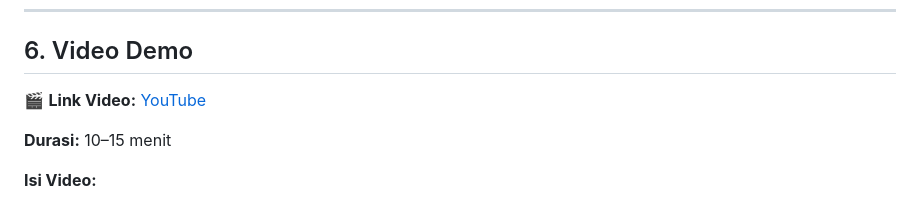
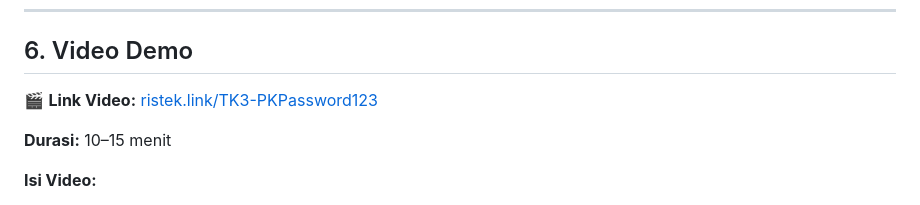
Before and after one commit to nayraarr/tugas4-testing-kelompok, a Markdown page: README.md, the part around the change. GitHub-like rendering.

```diff
--- a/README.md
+++ b/README.md
@@ -540,7 +540,7 @@ def halaman_kelola_rekening(request):
 
 ## 6. Video Demo
 
-🎬 **Link Video:** [YouTube](<ristek.link/TK3-PKPassword123>)
+🎬 **Link Video:** [ristek.link/TK3-PKPassword123](https://ristek.link/TK3-PKPassword123)
 
 **Durasi:** 10–15 menit
 
```
